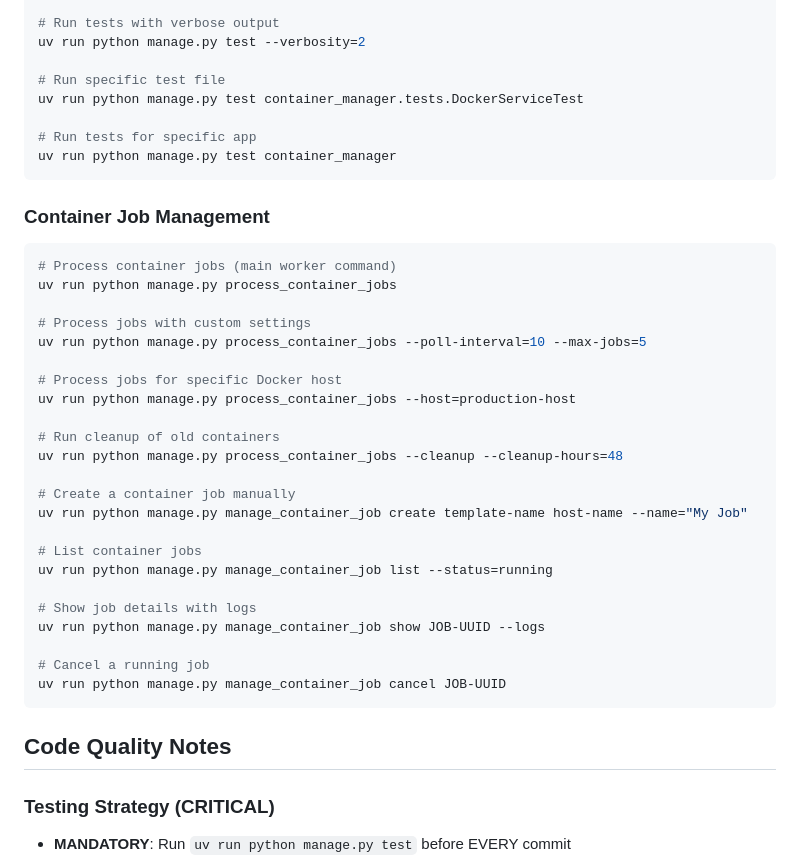
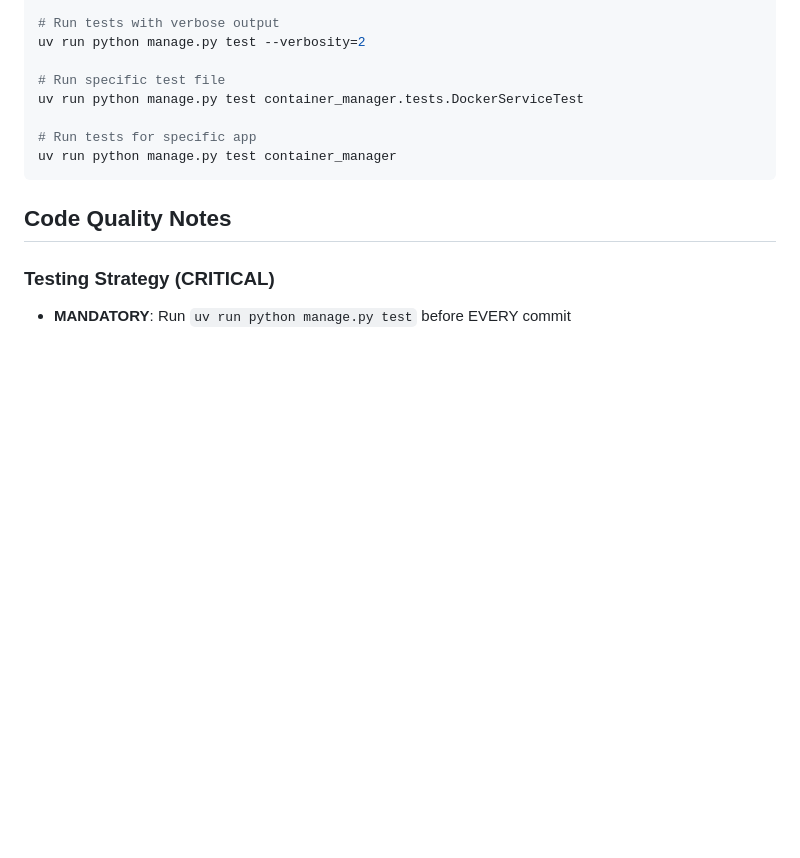
Before and after one commit to heysamtexas/django-container-manager, a Markdown page: CLAUDE.md, the part around one of its changes. Rendered like a GitHub page; blank space fills up the shorter version.

````diff
--- a/CLAUDE.md
+++ b/CLAUDE.md
@@ -50,33 +50,6 @@ uv run python manage.py test container_manager.tests.DockerServiceTest
 uv run python manage.py test container_manager
 ```
 
-### Container Job Management
-```bash
-# Process container jobs (main worker command)
-uv run python manage.py process_container_jobs
-
-# Process jobs with custom settings
-uv run python manage.py process_container_jobs --poll-interval=10 --max-jobs=5
-
-# Process jobs for specific Docker host
-uv run python manage.py process_container_jobs --host=production-host
-
-# Run cleanup of old containers
-uv run python manage.py process_container_jobs --cleanup --cleanup-hours=48
-
-# Create a container job manually
-uv run python manage.py manage_container_job create template-name host-name --name="My Job"
-
-# List container jobs
-uv run python manage.py manage_container_job list --status=running
-
-# Show job details with logs
-uv run python manage.py manage_container_job show JOB-UUID --logs
-
-# Cancel a running job
-uv run python manage.py manage_container_job cancel JOB-UUID
-```
-
 ## Code Quality Notes
 
 ### Testing Strategy (CRITICAL)
````
Also changed, not shown: other parts of CLAUDE.md (+29 -49 lines), .claude/agents/coverage_subagent.md (added, +186 -0 lines).
